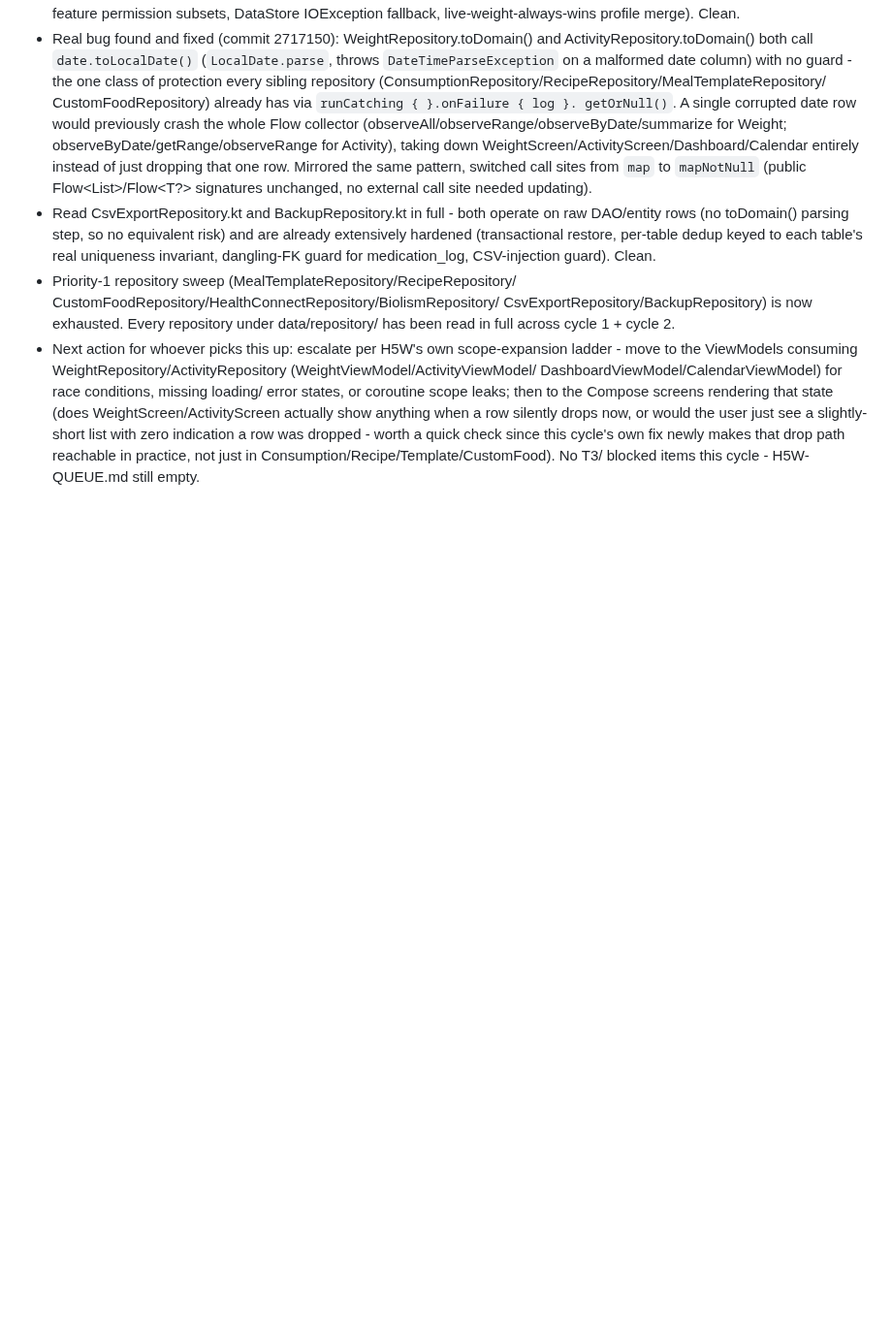
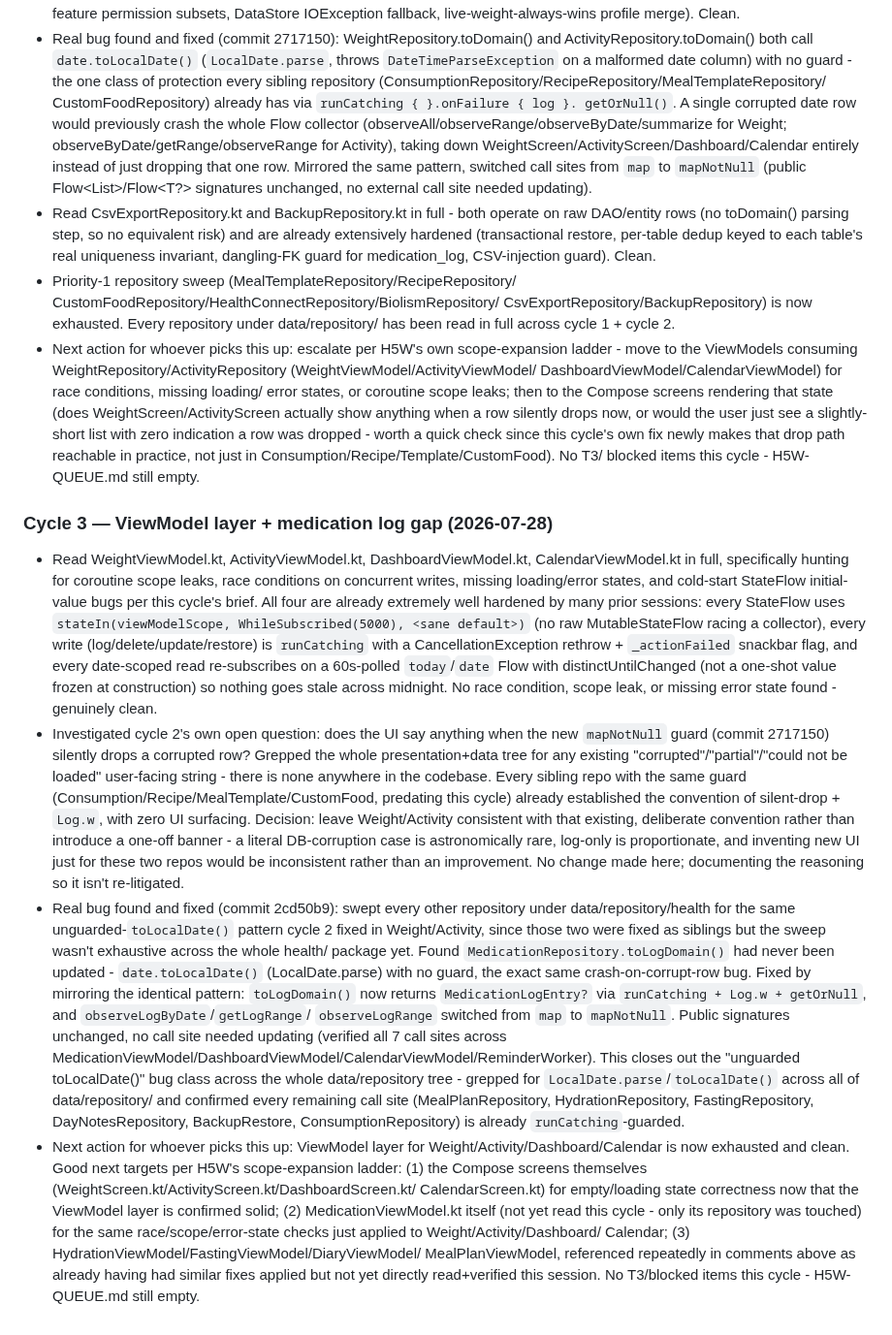
Before and after one commit to WW-Andene/Scan-eat, a Markdown page: H5W-LOG.md, the part around the change. Shown at 97% size. Drawn GitHub-style; blank space fills up the shorter version.

Commit message:
H5W log: record cycle 3 ViewModel sweep + medication log fix
Documents the WeightViewModel/ActivityViewModel/DashboardViewModel/
CalendarViewModel review (clean), the silent-drop-vs-UI-banner decision
for the mapNotNull guard (kept silent, consistent with existing codebase
convention), and the MedicationRepository fix (commit 2cd50b9) that closes
out the unguarded-toLocalDate() bug class across data/repository/.

Co-Authored-By: Claude Sonnet 5 <noreply@anthropic.com>
Claude-Session: https://claude.ai/code/session_01KAzFZANr9MfWYVAiMX1oH9

```diff
--- a/H5W-LOG.md
+++ b/H5W-LOG.md
@@ -95,3 +95,61 @@
   check since this cycle's own fix newly makes that drop path reachable in
   practice, not just in Consumption/Recipe/Template/CustomFood). No T3/
   blocked items this cycle - H5W-QUEUE.md still empty.
+
+### Cycle 3 — ViewModel layer + medication log gap (2026-07-28)
+- Read WeightViewModel.kt, ActivityViewModel.kt, DashboardViewModel.kt,
+  CalendarViewModel.kt in full, specifically hunting for coroutine scope
+  leaks, race conditions on concurrent writes, missing loading/error states,
+  and cold-start StateFlow initial-value bugs per this cycle's brief. All
+  four are already extremely well hardened by many prior sessions: every
+  StateFlow uses `stateIn(viewModelScope, WhileSubscribed(5000), <sane
+  default>)` (no raw MutableStateFlow racing a collector), every write
+  (log/delete/update/restore) is `runCatching` with a CancellationException
+  rethrow + `_actionFailed` snackbar flag, and every date-scoped read
+  re-subscribes on a 60s-polled `today`/`date` Flow with distinctUntilChanged
+  (not a one-shot value frozen at construction) so nothing goes stale across
+  midnight. No race condition, scope leak, or missing error state found -
+  genuinely clean.
+- Investigated cycle 2's own open question: does the UI say anything when
+  the new `mapNotNull` guard (commit 2717150) silently drops a corrupted
+  row? Grepped the whole presentation+data tree for any existing
+  "corrupted"/"partial"/"could not be loaded" user-facing string - there is
+  none anywhere in the codebase. Every sibling repo with the same guard
+  (Consumption/Recipe/MealTemplate/CustomFood, predating this cycle) already
+  established the convention of silent-drop + `Log.w`, with zero UI
+  surfacing. Decision: leave Weight/Activity consistent with that existing,
+  deliberate convention rather than introduce a one-off banner - a literal
+  DB-corruption case is astronomically rare, log-only is proportionate, and
+  inventing new UI just for these two repos would be inconsistent rather
+  than an improvement. No change made here; documenting the reasoning so
+  it isn't re-litigated.
+- Real bug found and fixed (commit 2cd50b9): swept every other repository
+  under data/repository/health for the same unguarded-`toLocalDate()`
+  pattern cycle 2 fixed in Weight/Activity, since those two were fixed as
+  siblings but the sweep wasn't exhaustive across the whole health/ package
+  yet. Found `MedicationRepository.toLogDomain()` had never been
+  updated - `date.toLocalDate()` (LocalDate.parse) with no guard, the exact
+  same crash-on-corrupt-row bug. Fixed by mirroring the identical pattern:
+  `toLogDomain()` now returns `MedicationLogEntry?` via
+  `runCatching + Log.w + getOrNull`, and `observeLogByDate`/`getLogRange`/
+  `observeLogRange` switched from `map` to `mapNotNull`. Public signatures
+  unchanged, no call site needed updating (verified all 7 call sites across
+  MedicationViewModel/DashboardViewModel/CalendarViewModel/ReminderWorker).
+  This closes out the "unguarded toLocalDate()" bug class across the whole
+  data/repository tree - grepped for `LocalDate.parse`/`toLocalDate()`
+  across all of data/repository/ and confirmed every remaining call site
+  (MealPlanRepository, HydrationRepository, FastingRepository,
+  DayNotesRepository, BackupRestore, ConsumptionRepository) is already
+  `runCatching`-guarded.
+- Next action for whoever picks this up: ViewModel layer for
+  Weight/Activity/Dashboard/Calendar is now exhausted and clean. Good next
+  targets per H5W's scope-expansion ladder: (1) the Compose screens
+  themselves (WeightScreen.kt/ActivityScreen.kt/DashboardScreen.kt/
+  CalendarScreen.kt) for empty/loading state correctness now that the
+  ViewModel layer is confirmed solid; (2) MedicationViewModel.kt itself
+  (not yet read this cycle - only its repository was touched) for the same
+  race/scope/error-state checks just applied to Weight/Activity/Dashboard/
+  Calendar; (3) HydrationViewModel/FastingViewModel/DiaryViewModel/
+  MealPlanViewModel, referenced repeatedly in comments above as already
+  having had similar fixes applied but not yet directly read+verified this
+  session. No T3/blocked items this cycle - H5W-QUEUE.md still empty.
```
